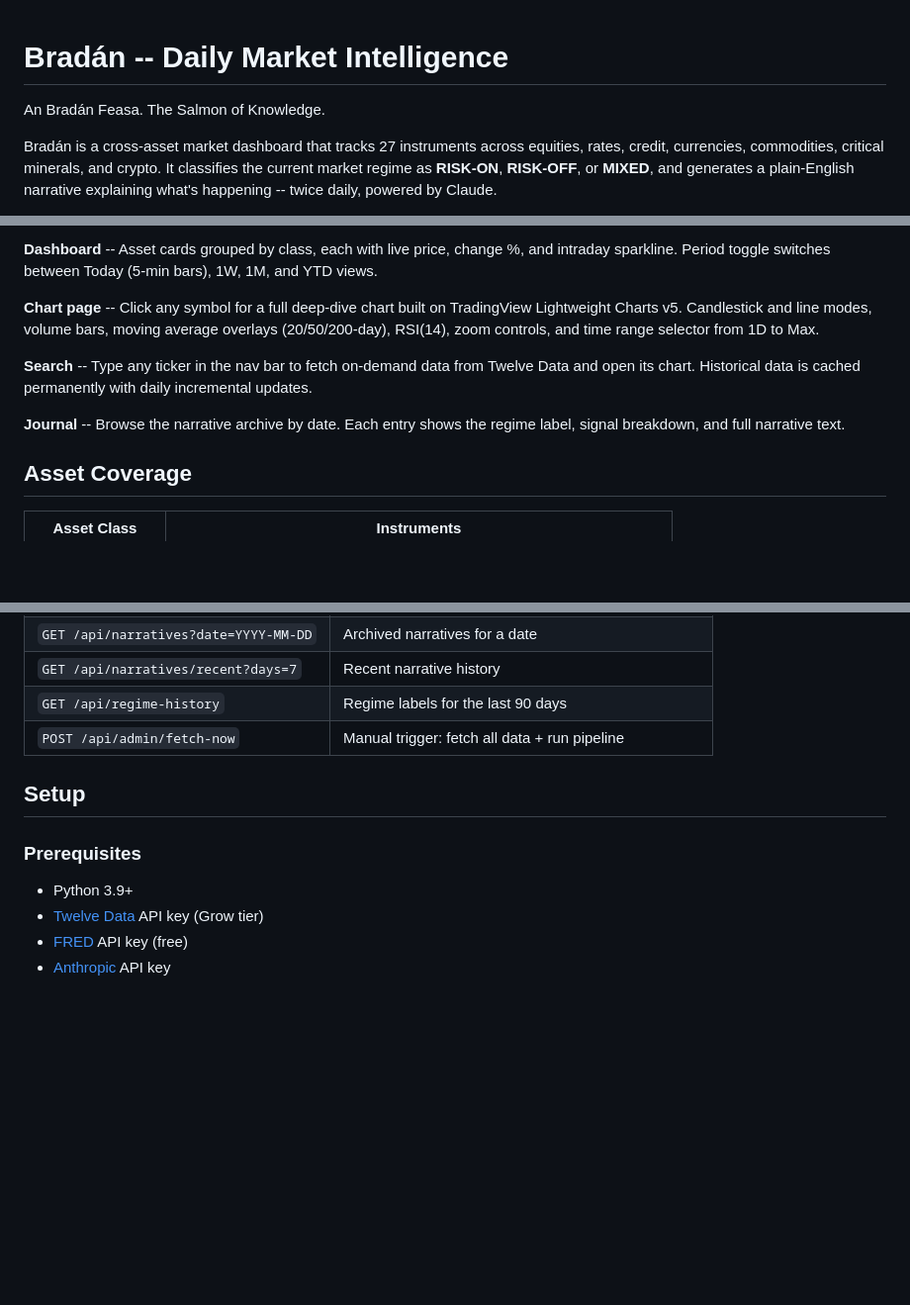
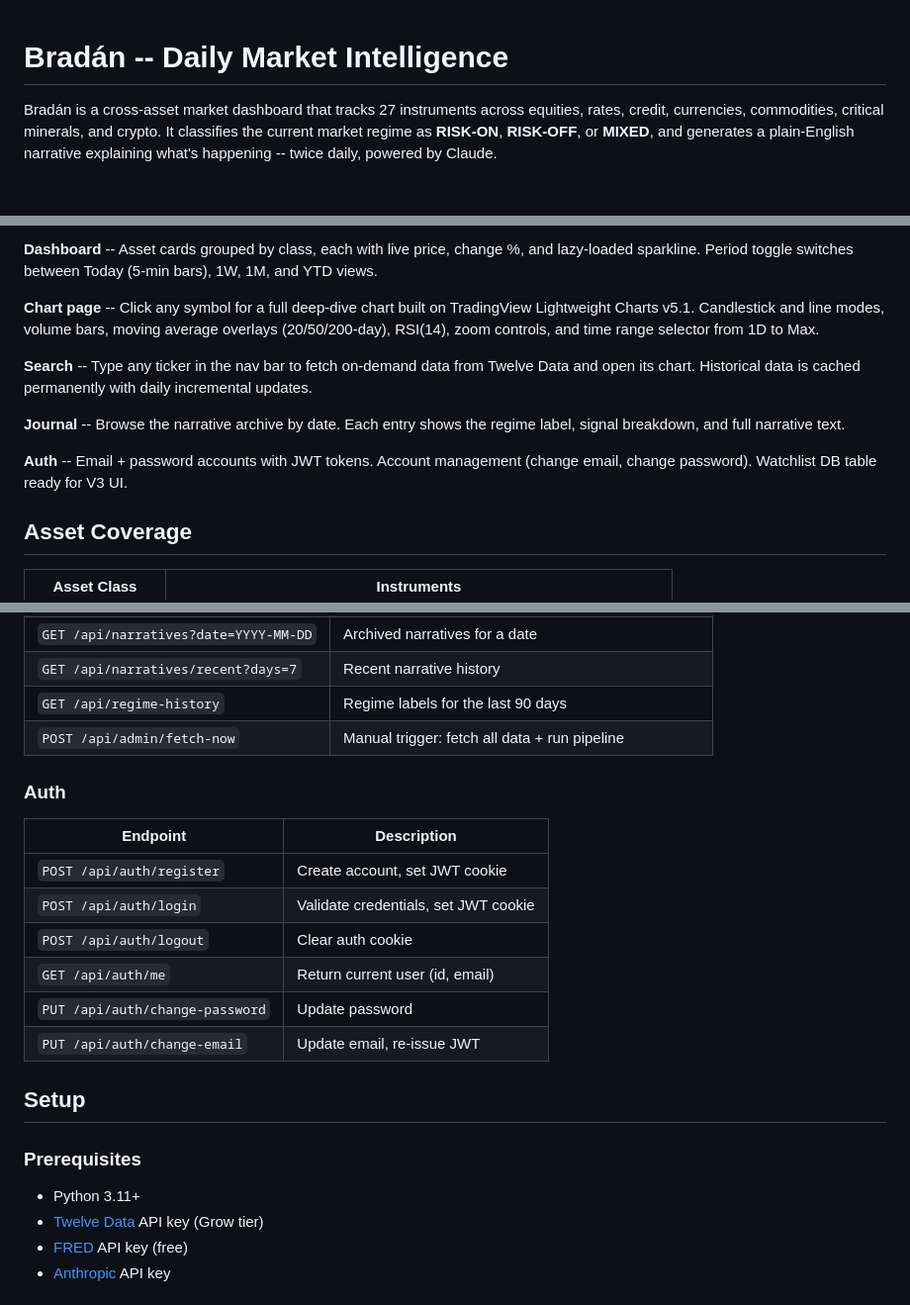
Before and after one commit to cwalsh717/Market-Picture, a Markdown page: README.md, 3 parts joined by grey strips. Shown at 99% size. GitHub-like rendering; blank space fills up the shorter version.

```diff
--- a/README.md
+++ b/README.md
@@ -1,6 +1,4 @@
 # Bradán -- Daily Market Intelligence
-
-An Bradán Feasa. The Salmon of Knowledge.
 
 Bradán is a cross-asset market dashboard that tracks 27 instruments across equities, rates, credit, currencies, commodities, critical minerals, and crypto. It classifies the current market regime as **RISK-ON**, **RISK-OFF**, or **MIXED**, and generates a plain-English narrative explaining what's happening -- twice daily, powered by Claude.
 
@@ -14,11 +12,13 @@ No login required. The landing page is the product.
 
-**Dashboard** -- Asset cards grouped by class, each with live price, change %, and intraday sparkline. Period toggle switches between Today (5-min bars), 1W, 1M, and YTD views.
+**Dashboard** -- Asset cards grouped by class, each with live price, change %, and lazy-loaded sparkline. Period toggle switches between Today (5-min bars), 1W, 1M, and YTD views.
 
-**Chart page** -- Click any symbol for a full deep-dive chart built on TradingView Lightweight Charts v5. Candlestick and line modes, volume bars, moving average overlays (20/50/200-day), RSI(14), zoom controls, and time range selector from 1D to Max.
+**Chart page** -- Click any symbol for a full deep-dive chart built on TradingView Lightweight Charts v5.1. Candlestick and line modes, volume bars, moving average overlays (20/50/200-day), RSI(14), zoom controls, and time range selector from 1D to Max.
 
 **Search** -- Type any ticker in the nav bar to fetch on-demand data from Twelve Data and open its chart. Historical data is cached permanently with daily incremental updates.
 
 **Journal** -- Browse the narrative archive by date. Each entry shows the regime label, signal breakdown, and full narrative text.
+
+**Auth** -- Email + password accounts with JWT tokens. Account management (change email, change password). Watchlist DB table ready for V3 UI.
 
 ## Asset Coverage
 
@@ -93,11 +106,21 @@ Market-Picture/
 | `GET /api/regime-history` | Regime labels for the last 90 days |
 | `POST /api/admin/fetch-now` | Manual trigger: fetch all data + run pipeline |
 
+### Auth
+| Endpoint | Description |
+|---|---|
+| `POST /api/auth/register` | Create account, set JWT cookie |
+| `POST /api/auth/login` | Validate credentials, set JWT cookie |
+| `POST /api/auth/logout` | Clear auth cookie |
+| `GET /api/auth/me` | Return current user (id, email) |
+| `PUT /api/auth/change-password` | Update password |
+| `PUT /api/auth/change-email` | Update email, re-issue JWT |
+
 ## Setup
 
 ### Prerequisites
 
-- Python 3.9+
+- Python 3.11+
 - [Twelve Data](https://twelvedata.com/) API key (Grow tier)
 - [FRED](https://fred.stlouisfed.org/docs/api/api_key.html) API key (free)
 - [Anthropic](https://console.anthropic.com/) API key
```
Also changed, not shown: other parts of README.md (+26 -11 lines).
